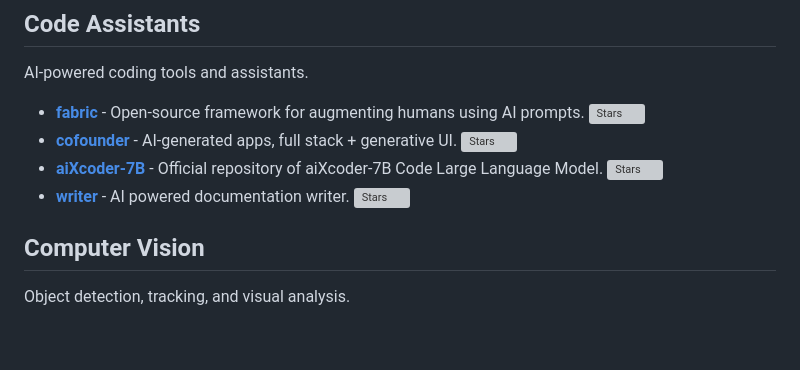
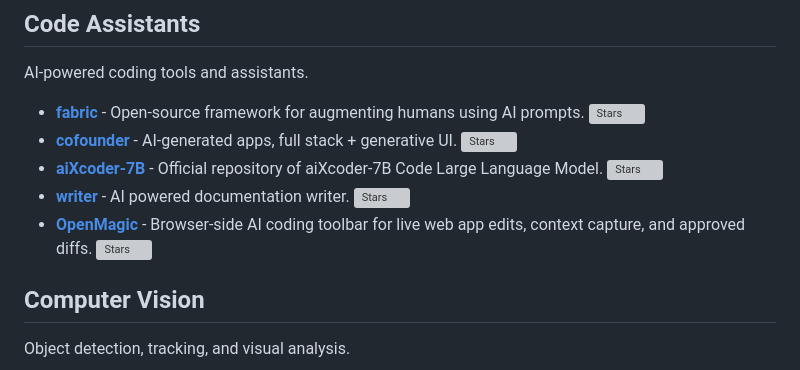
Before and after one commit to JMcrafter26/awesome-ai-tools, a Markdown page: README.md, the part around the change. Rendered like a GitHub page; blank space fills up the shorter version; grey boxes are pictures that could not be loaded.

Commit message:
Add OpenMagic to code assistants

```diff
--- a/README.md
+++ b/README.md
@@ -143,6 +143,7 @@ AI-powered coding tools and assistants.
 - **[cofounder](https://github.com/raidendotai/cofounder)** - AI-generated apps, full stack + generative UI. ![Stars](https://img.shields.io/github/stars/raidendotai/cofounder?style=flat-square)
 - **[aiXcoder-7B](https://github.com/aixcoder-plugin/aiXcoder-7B)** - Official repository of aiXcoder-7B Code Large Language Model. ![Stars](https://img.shields.io/github/stars/aixcoder-plugin/aiXcoder-7B?style=flat-square)
 - **[writer](https://github.com/mintlify/writer)** - AI powered documentation writer. ![Stars](https://img.shields.io/github/stars/mintlify/writer?style=flat-square)
+- **[OpenMagic](https://github.com/Kalmuraee/OpenMagic)** - Browser-side AI coding toolbar for live web app edits, context capture, and approved diffs. ![Stars](https://img.shields.io/github/stars/Kalmuraee/OpenMagic?style=flat-square)
 
 ## Computer Vision
 
```
